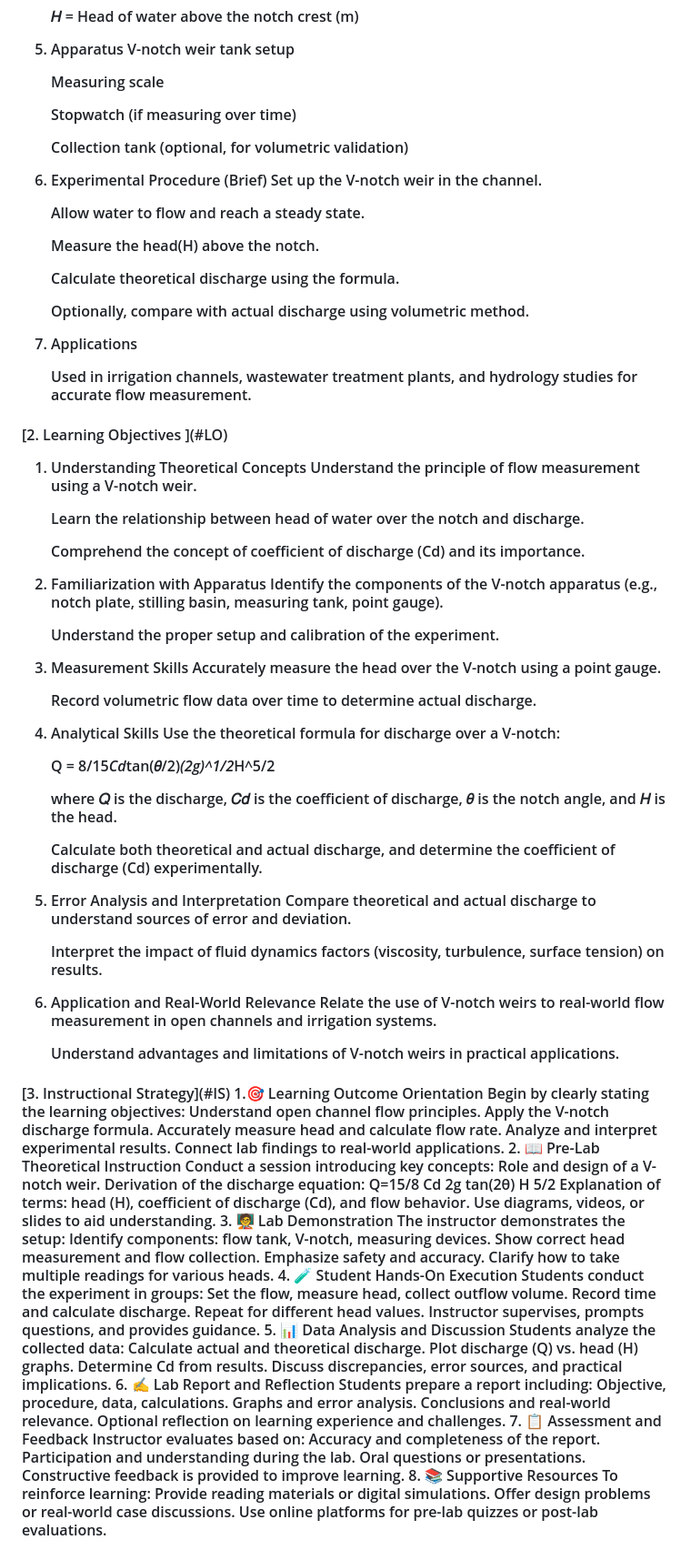
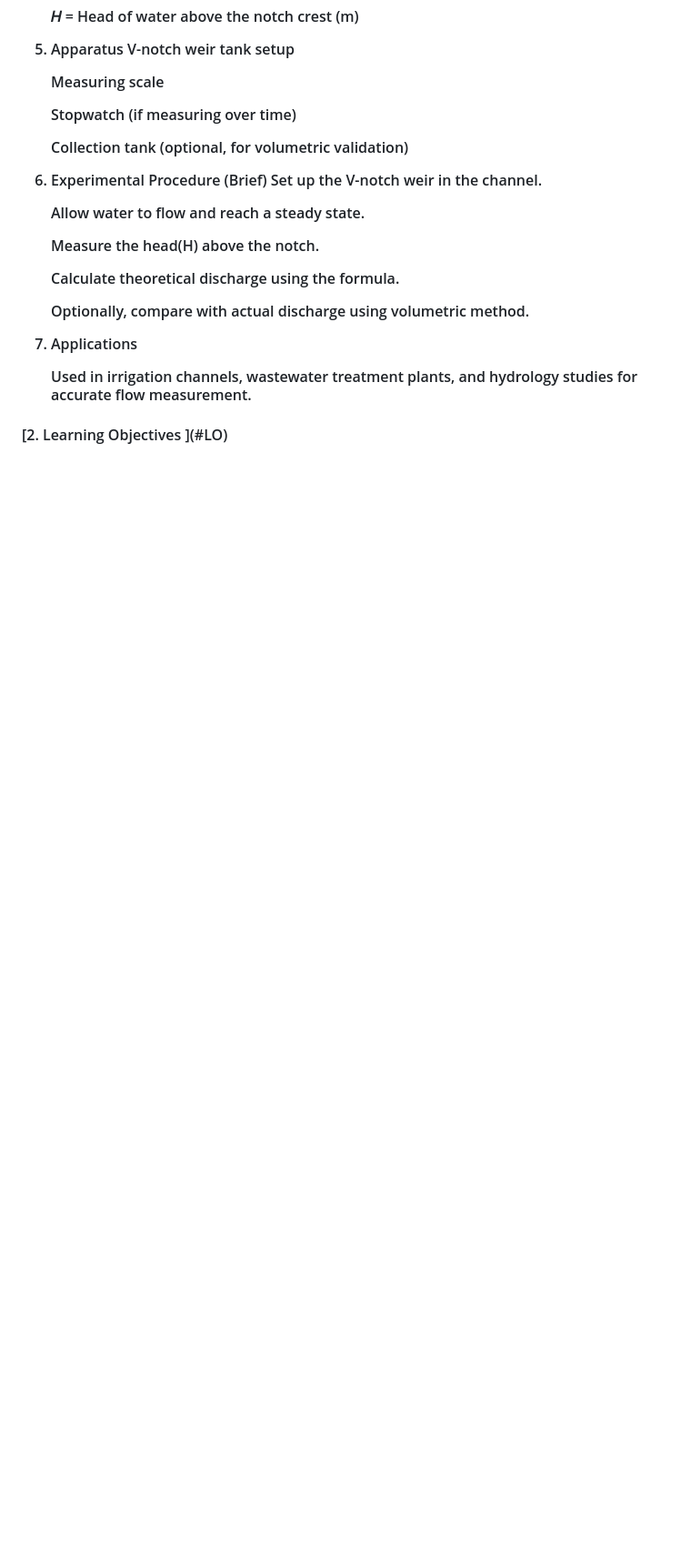
Before and after one commit to scintillating2107/codeflicks_srishti, a Markdown page: pedagogy/README.md, the part around the change. Shown: that part at 91% size. Rendered like a GitHub page; blank space fills up the shorter version.

```diff
--- a/pedagogy/README.md
+++ b/pedagogy/README.md
@@ -79,96 +79,10 @@
 
 <h4> [2. Learning Objectives ](#LO)
 
- 1. Understanding Theoretical Concepts
-     Understand the principle of flow measurement using a V-notch weir.
-
-     Learn the relationship between head of water over the notch and discharge.
-
-     Comprehend the concept of coefficient of discharge (Cd) and its importance.
-
-2. Familiarization with Apparatus
-     Identify the components of the V-notch apparatus (e.g., notch plate, stilling basin, measuring tank, point gauge).
-
-     Understand the proper setup and calibration of the experiment.
-
-3. Measurement Skills
-     Accurately measure the head over the V-notch using a point gauge.
-
-     Record volumetric flow data over time to determine actual discharge.
-
-4. Analytical Skills
-     Use the theoretical formula for discharge over a V-notch:
-
-     Q = 8/15*Cd*tan(𝜃/2)*(2g)^1/2*H^5/2
 
 
-     where
-       𝑄 is the discharge,
-       𝐶𝑑 is the coefficient of discharge,
-       𝜃 is the notch angle, and
-       𝐻 is the head.
 
-     Calculate both theoretical and actual discharge, and determine the coefficient of discharge (Cd) experimentally.
 
-5. Error Analysis and Interpretation
-    Compare theoretical and actual discharge to understand sources of error and deviation.
-
-    Interpret the impact of fluid dynamics factors (viscosity, turbulence, surface tension) on results.
-
-6. Application and Real-World Relevance
-   Relate the use of V-notch weirs to real-world flow measurement in open channels and irrigation systems.
-
-   Understand advantages and limitations of V-notch weirs in practical applications.
-<h4> [3. Instructional Strategy](#IS)
-1.🎯 Learning Outcome Orientation
-Begin by clearly stating the learning objectives:
-    Understand open channel flow principles.
-    Apply the V-notch discharge formula.
-    Accurately measure head and calculate flow rate.
-    Analyze and interpret experimental results.
-    Connect lab findings to real-world applications.
-2. 📖 Pre-Lab Theoretical Instruction
-Conduct a session introducing key concepts:
-    Role and design of a V-notch weir.
-    Derivation of the discharge equation:
-                                                    Q=15/8 Cd 2g tan(2θ) H 5/2
-   Explanation of terms: head (H), coefficient of discharge (Cd), and flow behavior.
-   Use diagrams, videos, or slides to aid understanding.
-3. 🧑‍🏫 Lab Demonstration
-The instructor demonstrates the setup:
-   Identify components: flow tank, V-notch, measuring devices.
-   Show correct head measurement and flow collection.
-   Emphasize safety and accuracy.
-   Clarify how to take multiple readings for various heads.
-4. 🧪 Student Hands-On Execution
-Students conduct the experiment in groups:
-   Set the flow, measure head, collect outflow volume.
-   Record time and calculate discharge.
-   Repeat for different head values.
-   Instructor supervises, prompts questions, and provides guidance.
-5. 📊 Data Analysis and Discussion
-Students analyze the collected data:
-   Calculate actual and theoretical discharge.
-   Plot discharge (Q) vs. head (H) graphs.
-   Determine Cd from results.
-   Discuss discrepancies, error sources, and practical implications.
-6. ✍️ Lab Report and Reflection
-Students prepare a report including:
-   Objective, procedure, data, calculations.
-   Graphs and error analysis.
-   Conclusions and real-world relevance.
-   Optional reflection on learning experience and challenges.
-7. 📋 Assessment and Feedback
-Instructor evaluates based on:
-   Accuracy and completeness of the report.
-   Participation and understanding during the lab.
-   Oral questions or presentations.
-   Constructive feedback is provided to improve learning.
-8. 📚 Supportive Resources
-To reinforce learning:
-   Provide reading materials or digital simulations.
-   Offer design problems or real-world case discussions.
-   Use online platforms for pre-lab quizzes or post-lab evaluations.
 <h4> [4. Task & Assessment Questions](#AQ)
 ✅ Task Overview
 Students are required to:
```
